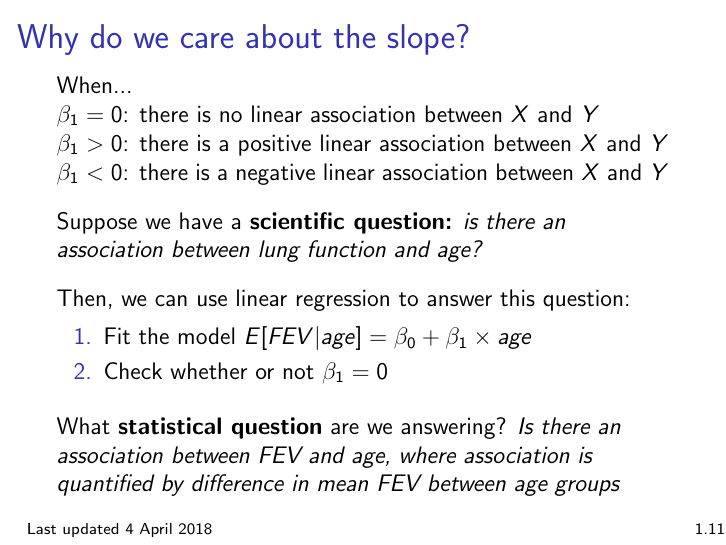
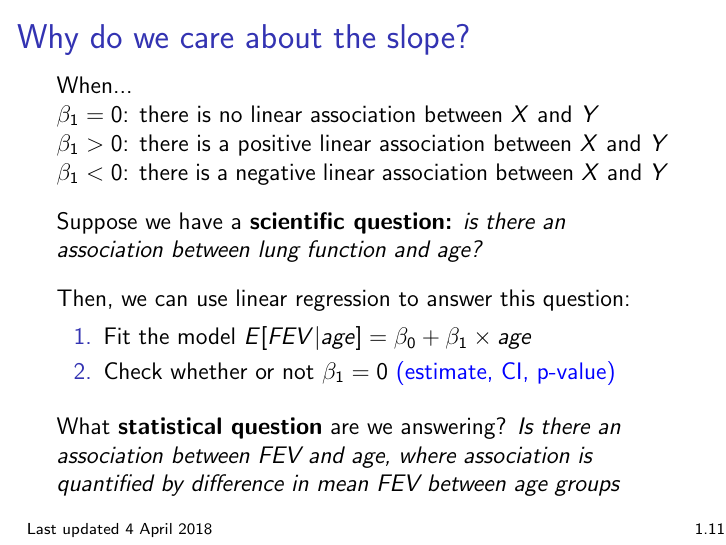
Before and after one commit to bdwilliamson/biostat311, LaTeX slides (lecture/chapter_1/chap1.tex): page 25 of 29 before the commit and page 26 of 30 after it. Compiled offline with pdfLaTeX.

Commit message:
clarification slide 1.11

```diff
--- a/lecture/chapter_1/chap1.tex
+++ b/lecture/chapter_1/chap1.tex
@@ -211,9 +211,10 @@ Suppose we have a \textbf{scientific question:} \textit{is there an association
 Then, we can use linear regression to answer this question: \vspace{-0.3cm}
 \begin{enumerate}
 \item Fit the model $E[FEV|age] = \beta_0 + \beta_1 \times age$
-\item Check whether or not $\beta_1 = 0$
+\item Check whether or not $\beta_1 = 0$ \color{blue} (estimate, CI, p-value) \color{black}
 \end{enumerate}
 
+\pause
 What \textbf{statistical question} are we answering? \textit{Is there an association between FEV and age, where association is quantified by difference in mean FEV between age groups}
 
 \end{frame}
```
